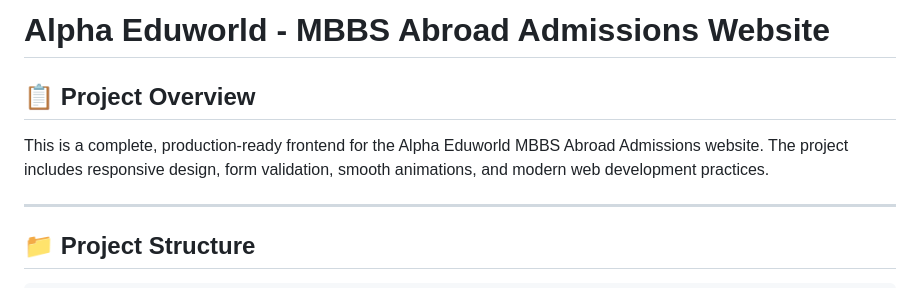
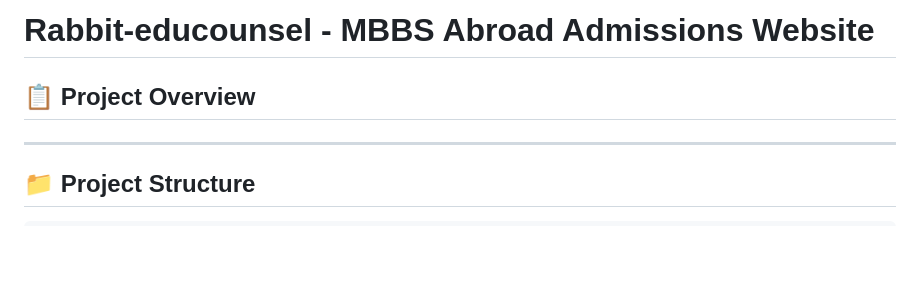
Before and after one commit to princecodes18/Rabbit-educounsel, a Markdown page: README.md, the part around the change. GitHub-like rendering; blank space fills up the shorter version.

```diff
--- a/README.md
+++ b/README.md
@@ -1,8 +1,6 @@
-# Alpha Eduworld - MBBS Abroad Admissions Website
+# Rabbit-educounsel - MBBS Abroad Admissions Website
 
 ## 📋 Project Overview
-
-This is a complete, production-ready frontend for the Alpha Eduworld MBBS Abroad Admissions website. The project includes responsive design, form validation, smooth animations, and modern web development practices.
 
 ---
 
```
